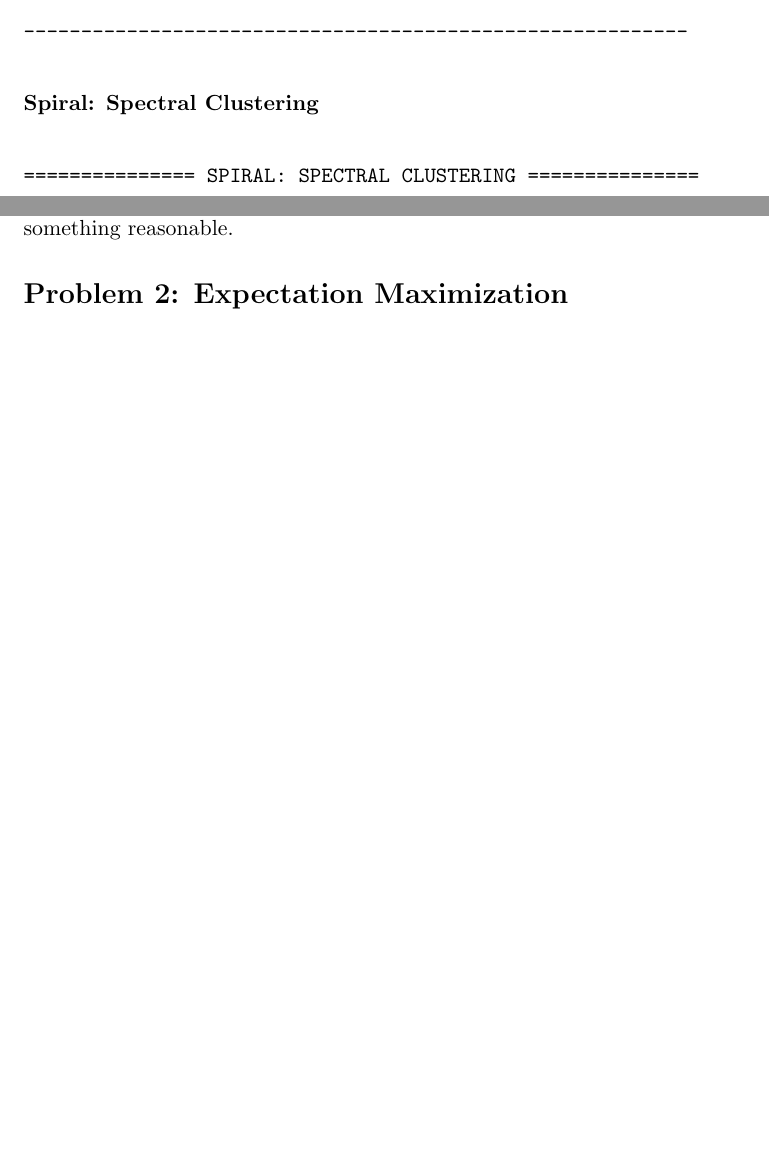
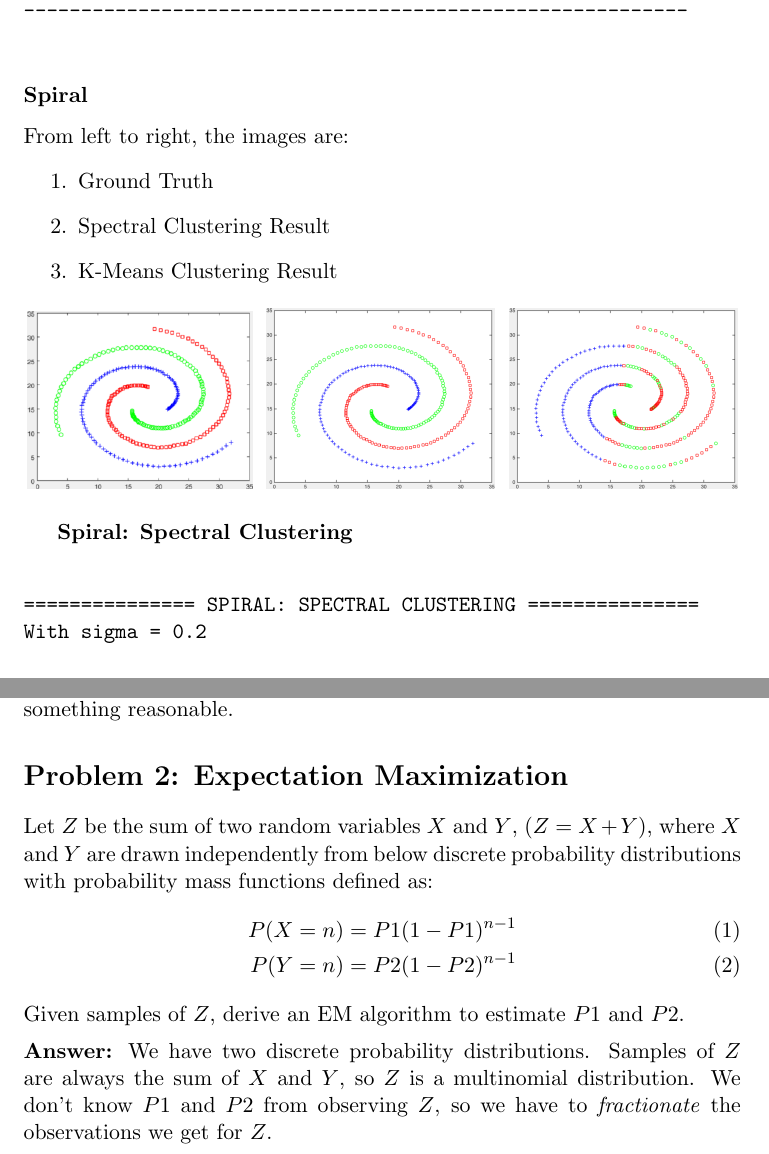
Before and after one commit to nikwolfe7/clustering, a LaTeX document (docs/nwolfe_hw3_report.tex): two parts of pages 8 and 11 of 11 before the commit and two parts of pages 11 and 14 of 14 after it, joined at a grey line, cut so that both start at the same text, the shorter picture padded with empty space. The pictures show the PDF file docs/nwolfe_hw3_report.pdf that the author committed with the source.

Commit message:
fasdfadfasdfsdf

```diff
--- a/docs/nwolfe_hw3_report.tex
+++ b/docs/nwolfe_hw3_report.tex
@@ -133,3 +144,12 @@ ___________________________________________________________
 \end{verbatim}
 In the k-means clustering it's clear that several groups did not even emerge from the data (though this does not mean they were empty.)
 \\[5pt]
+\subsubsection*{Bridge}
+From left to right, the images are:
+\begin{enumerate}
+\item Ground Truth
+\item Spectral Clustering Result
+\item K-Means Clustering Result
+\end{enumerate}
+\begin{center}
+\includegraphics[scale=0.5]{bridge} \
@@ -171,3 +194,13 @@ ___________________
 \end{verbatim}
 Again, K-means was not able to find the right clustering...
 \\[5pt]
+
+\subsubsection*{Compound}
+From left to right, the images are:
+\begin{enumerate}
+\item Ground Truth
+\item Spectral Clustering Result
+\item K-Means Clustering Result
+\end{enumerate}
+\begin{center}
+\includegraphics[scale=0.5]{compound} \
@@ -219,3 +256,13 @@ ___________________________________________________
 ----------------------------------------------------------
 
 \end{verbatim}
+
+\subsubsection*{Flame}
+From left to right, the images are:
+\begin{enumerate}
+\item Ground Truth
+\item Spectral Clustering Result
+\item K-Means Clustering Result
+\end{enumerate}
+\begin{center}
+\includegraphics[scale=0.5]{flame} \
@@ -242,3 +294,12 @@ ___________________
 ----------------------------------------------------------
 
 \end{verbatim}
+\subsubsection*{Jain}
+From left to right, the images are:
+\begin{enumerate}
+\item Ground Truth
+\item Spectral Clustering Result
+\item K-Means Clustering Result
+\end{enumerate}
+\begin{center}
+\includegraphics[scale=0.5]{jain} \
@@ -276,6 +340,20 @@ ___________________
 ----------------------------------------------------------
 
 \end{verbatim}
+
+\subsubsection*{Spiral}
+From left to right, the images are:
+\begin{enumerate}
+\item Ground Truth
+\item Spectral Clustering Result
+\item K-Means Clustering Result
+\end{enumerate}
+\begin{center}
+\includegraphics[scale=0.5]{spiral} \
+\includegraphics[scale=0.25]{results_spectral_spiral} \
+\includegraphics[scale=0.25]{results_kmeans_spiral}
+\end{center}
+
 \textbf{Spiral: Spectral Clustering}
 \begin{verbatim}
 
@@ -323,3 +401,13 @@ ___________________________
 ----------------------------------------------------------
 
 \end{verbatim}
+
+\subsubsection*{Two Diamonds}
+From left to right, the images are:
+\begin{enumerate}
+\item Ground Truth
+\item Spectral Clustering Result
+\item K-Means Clustering Result
+\end{enumerate}
+\begin{center}
+\includegraphics[scale=0.5]{twoDiamonds} \
@@ -364,4 +456,13 @@ Overall, I found that SVD was better at finding the basis vectors for the projec
 %\pagebreak
 \section*{Problem 2: Expectation Maximization}
 
+Let $Z$ be the sum of two random variables $X$ and $Y$, $(Z=X+Y)$, where $X$ and $Y$ are drawn independently from below discrete probability distributions with probability mass functions defined as:
+\begin{align}
+P(X=n) &= P1(1-P1)^{n-1}\\
+P(Y=n) &= P2(1-P2)^{n-1}
+\end{align}
+Given samples of $Z$, derive an EM algorithm to estimate $P1$ and $P2$.
+\\[5pt]\textbf{Answer:}
+We have two discrete probability distributions. Samples of $Z$ are always the sum of $X$ and $Y$, so $Z$ is a multinomial distribution. We don't know $P1$ and $P2$ from observing $Z$, so we have to \textit{fractionate} the observations we get for $Z$.
+
 \end{document}
```
Also changed, not shown: docs/nwolfe_hw3_report.pdf, docs/nwolfe_hw3_report.tex (34 more changed lines), 2 other files.
